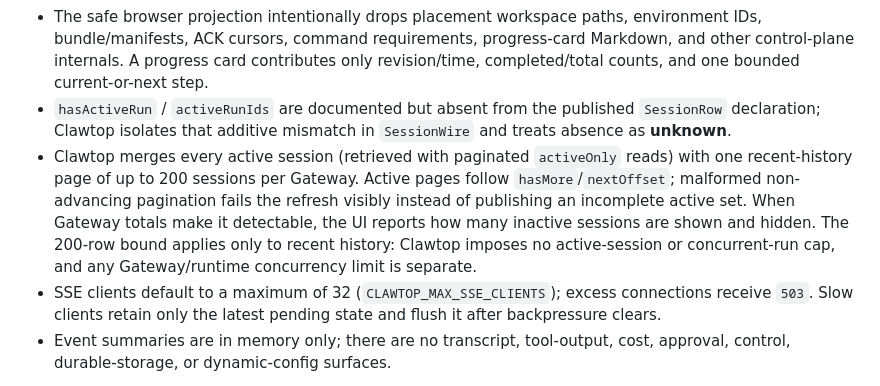
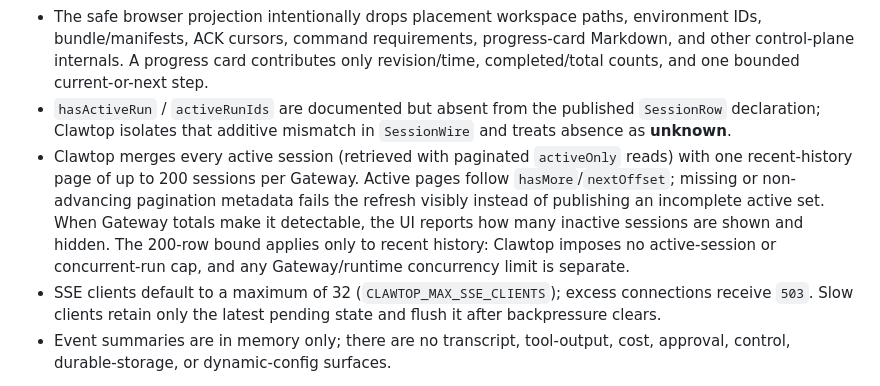
Before and after one commit to kylejschultz/clawtop, a Markdown page: README.md, the part around the change. Rendered like a GitHub page.

```diff
--- a/README.md
+++ b/README.md
@@ -153,7 +153,7 @@ Verified against OpenClaw package `2026.9.4` declarations/runtime and matching p
 - `agents.list` supplies configured `agentRuntime` metadata. `sessions.list` supplies effective per-session runtime/model-provider facts and, when enabled, the closed placement projection including provider/profile, machine, and device-runner status.
 - The safe browser projection intentionally drops placement workspace paths, environment IDs, bundle/manifests, ACK cursors, command requirements, progress-card Markdown, and other control-plane internals. A progress card contributes only revision/time, completed/total counts, and one bounded current-or-next step.
 - `hasActiveRun` / `activeRunIds` are documented but absent from the published `SessionRow` declaration; Clawtop isolates that additive mismatch in `SessionWire` and treats absence as **unknown**.
-- Clawtop merges every active session (retrieved with paginated `activeOnly` reads) with one recent-history page of up to 200 sessions per Gateway. Active pages follow `hasMore`/`nextOffset`; malformed non-advancing pagination fails the refresh visibly instead of publishing an incomplete active set. When Gateway totals make it detectable, the UI reports how many inactive sessions are shown and hidden. The 200-row bound applies only to recent history: Clawtop imposes no active-session or concurrent-run cap, and any Gateway/runtime concurrency limit is separate.
+- Clawtop merges every active session (retrieved with paginated `activeOnly` reads) with one recent-history page of up to 200 sessions per Gateway. Active pages follow `hasMore`/`nextOffset`; missing or non-advancing pagination metadata fails the refresh visibly instead of publishing an incomplete active set. When Gateway totals make it detectable, the UI reports how many inactive sessions are shown and hidden. The 200-row bound applies only to recent history: Clawtop imposes no active-session or concurrent-run cap, and any Gateway/runtime concurrency limit is separate.
 - SSE clients default to a maximum of 32 (`CLAWTOP_MAX_SSE_CLIENTS`); excess connections receive `503`. Slow clients retain only the latest pending state and flush it after backpressure clears.
 - Event summaries are in memory only; there are no transcript, tool-output, cost, approval, control, durable-storage, or dynamic-config surfaces.
 
```
